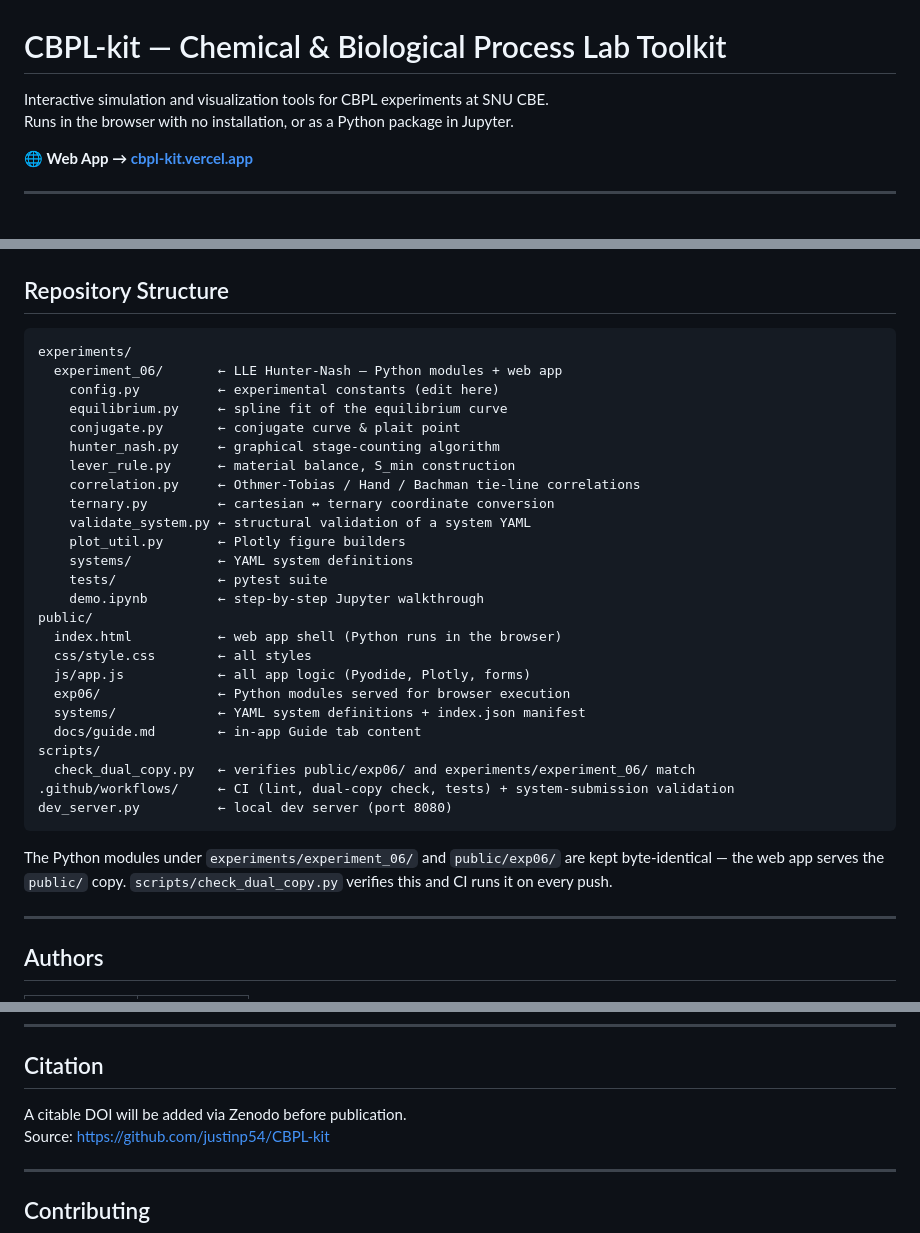
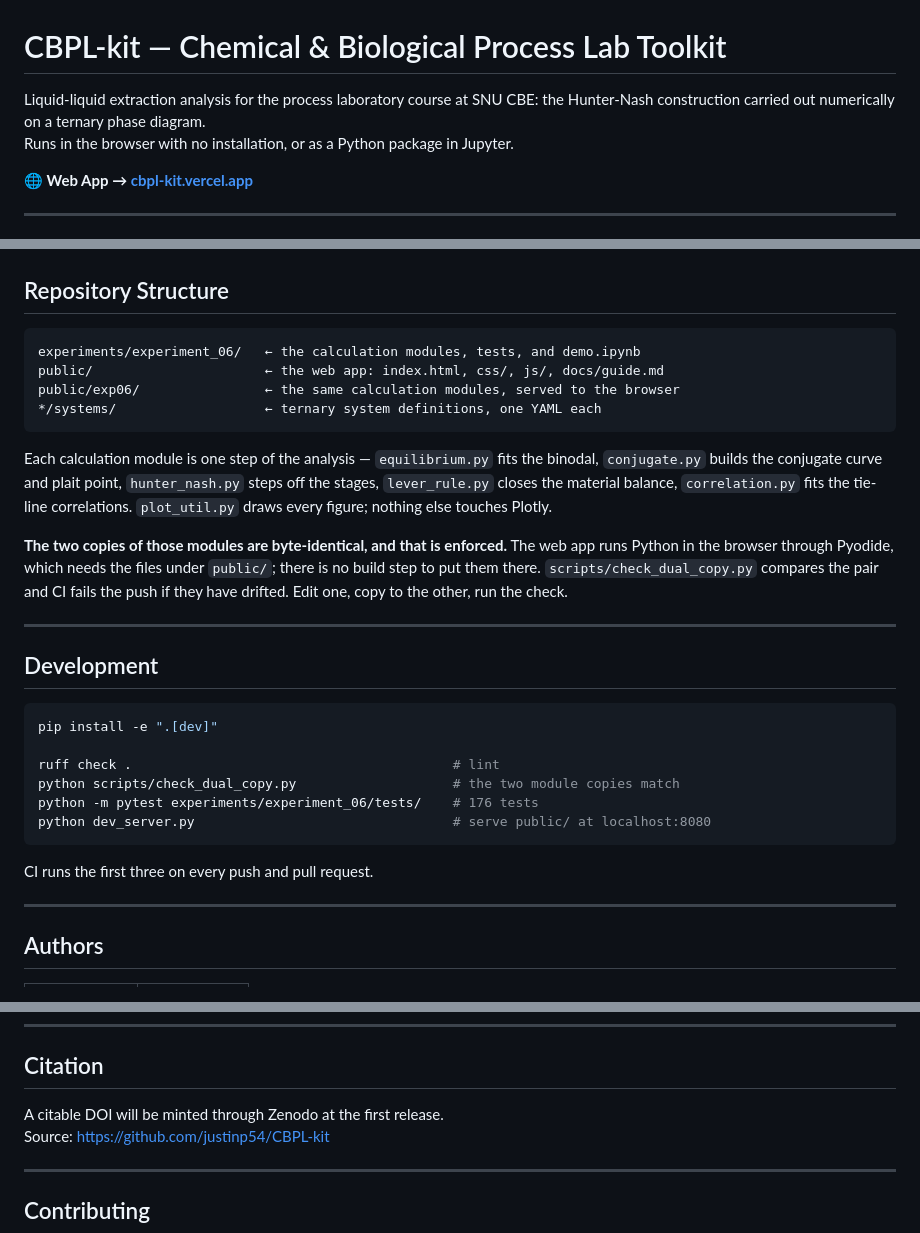
Before and after one commit to justinp54/CBPL-kit, a Markdown page: README.md, 3 parts joined by grey strips. Drawn GitHub-style.

Commit message:
docs: refresh the README for the experiment-06-only repository

````diff
--- a/README.md
+++ b/README.md
@@ -1,6 +1,7 @@
 # CBPL-kit — Chemical & Biological Process Lab Toolkit
 
-Interactive simulation and visualization tools for CBPL experiments at SNU CBE.
+Liquid-liquid extraction analysis for the process laboratory course at SNU CBE:
+the Hunter-Nash construction carried out numerically on a ternary phase diagram.
 Runs in the browser with no installation, or as a Python package in Jupyter.
 
 **🌐 Web App → [cbpl-kit.vercel.app](https://cbpl-kit.vercel.app)**
@@ -64,36 +95,36 @@ main(output_dir="experiments/experiment_06/outputs")
 ## Repository Structure
 
 ```
-experiments/
-  experiment_06/       ← LLE Hunter-Nash — Python modules + web app
-    config.py          ← experimental constants (edit here)
-    equilibrium.py     ← spline fit of the equilibrium curve
-    conjugate.py       ← conjugate curve & plait point
-    hunter_nash.py     ← graphical stage-counting algorithm
-    lever_rule.py      ← material balance, S_min construction
-    correlation.py     ← Othmer-Tobias / Hand / Bachman tie-line correlations
-    ternary.py         ← cartesian ↔ ternary coordinate conversion
-    validate_system.py ← structural validation of a system YAML
-    plot_util.py       ← Plotly figure builders
-    systems/           ← YAML system definitions
-    tests/             ← pytest suite
-    demo.ipynb         ← step-by-step Jupyter walkthrough
-public/
-  index.html           ← web app shell (Python runs in the browser)
-  css/style.css        ← all styles
-  js/app.js            ← all app logic (Pyodide, Plotly, forms)
-  exp06/               ← Python modules served for browser execution
-  systems/             ← YAML system definitions + index.json manifest
-  docs/guide.md        ← in-app Guide tab content
-scripts/
-  check_dual_copy.py   ← verifies public/exp06/ and experiments/experiment_06/ match
-.github/workflows/     ← CI (lint, dual-copy check, tests) + system-submission validation
-dev_server.py          ← local dev server (port 8080)
+experiments/experiment_06/   ← the calculation modules, tests, and demo.ipynb
+public/                      ← the web app: index.html, css/, js/, docs/guide.md
+public/exp06/                ← the same calculation modules, served to the browser
+*/systems/                   ← ternary system definitions, one YAML each
 ```
 
-The Python modules under `experiments/experiment_06/` and `public/exp06/` are kept
-byte-identical — the web app serves the `public/` copy. `scripts/check_dual_copy.py`
-verifies this and CI runs it on every push.
+Each calculation module is one step of the analysis — `equilibrium.py` fits the binodal,
+`conjugate.py` builds the conjugate curve and plait point, `hunter_nash.py` steps off the
+stages, `lever_rule.py` closes the material balance, `correlation.py` fits the tie-line
+correlations. `plot_util.py` draws every figure; nothing else touches Plotly.
+
+**The two copies of those modules are byte-identical, and that is enforced.** The web app
+runs Python in the browser through Pyodide, which needs the files under `public/`; there
+is no build step to put them there. `scripts/check_dual_copy.py` compares the pair and CI
+fails the push if they have drifted. Edit one, copy to the other, run the check.
+
+---
+
+## Development
+
+```bash
+pip install -e ".[dev]"
+
+ruff check .                                         # lint
+python scripts/check_dual_copy.py                    # the two module copies match
+python -m pytest experiments/experiment_06/tests/    # 176 tests
+python dev_server.py                                 # serve public/ at localhost:8080
+```
+
+CI runs the first three on every push and pull request.
 
 ---
 
@@ -110,7 +141,9 @@ Department of Chemical and Biological Engineering, Seoul National University
 
 ## Citation
 
-A citable DOI will be added via Zenodo before publication.
+<!-- On the first Zenodo release, replace this block with the concept DOI badge and a
+     BibTeX entry, and add the journal reference once the paper is accepted. -->
+A citable DOI will be minted through Zenodo at the first release.
 Source: https://github.com/justinp54/CBPL-kit
 
 ---
````
Also changed, not shown: other parts of README.md (+34 -4 lines).
